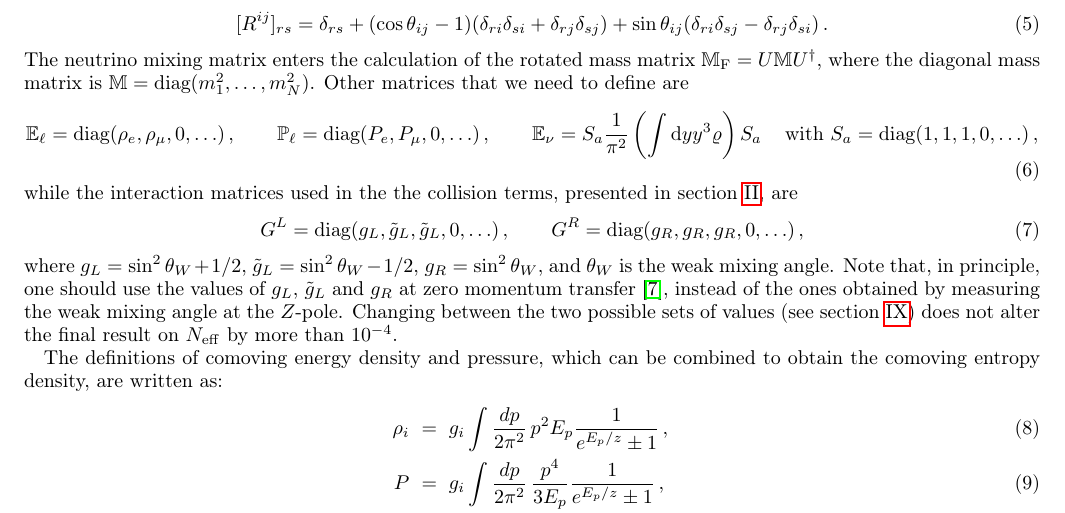
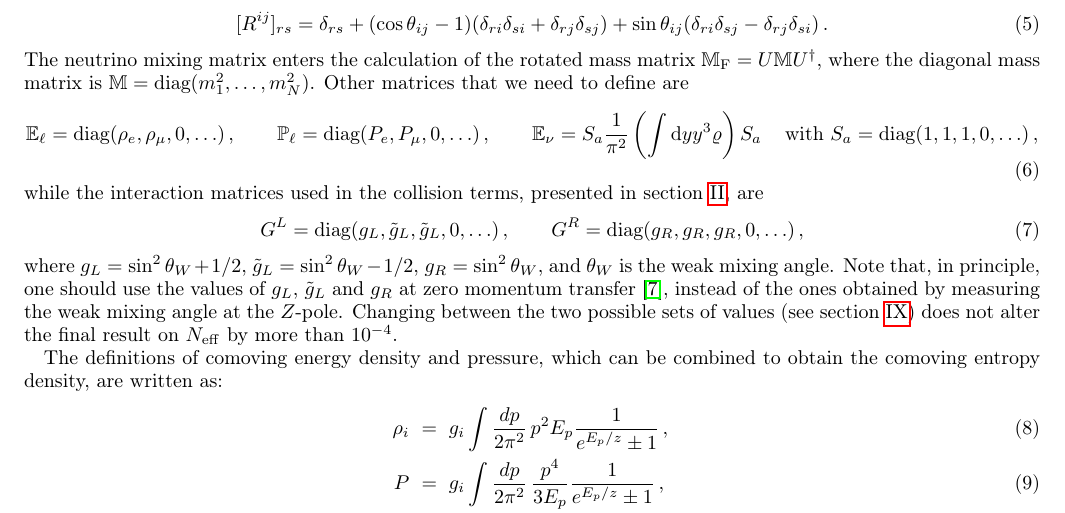
Before and after one commit to JakeSpisak/FortEPiaNO_public_copy, a LaTeX paper (notes/fortepiano.tex): part of page 2 of 15, cut so that both start at the same text. Compiled offline with pdfLaTeX.

Commit message:
typo in notes

```diff
--- a/notes/fortepiano.tex
+++ b/notes/fortepiano.tex
@@ -156,7 +156,7 @@ Other matrices that we need to define are
 \mathbb{E}_\nu=S_a\frac{1}{\pi^2}\left(\int \mathrm{d}y y^3\varrho\right) S_a\,
 \quad\mbox{with }S_a=\text{diag}(1,1,1,0,\ldots)\,,
 \end{equation}
-while the interaction matrices used in the the collision terms,
+while the interaction matrices used in the collision terms,
 presented in section~\ref{sec:collint}, are
 \begin{equation}
 \label{eq:gLR}
```
